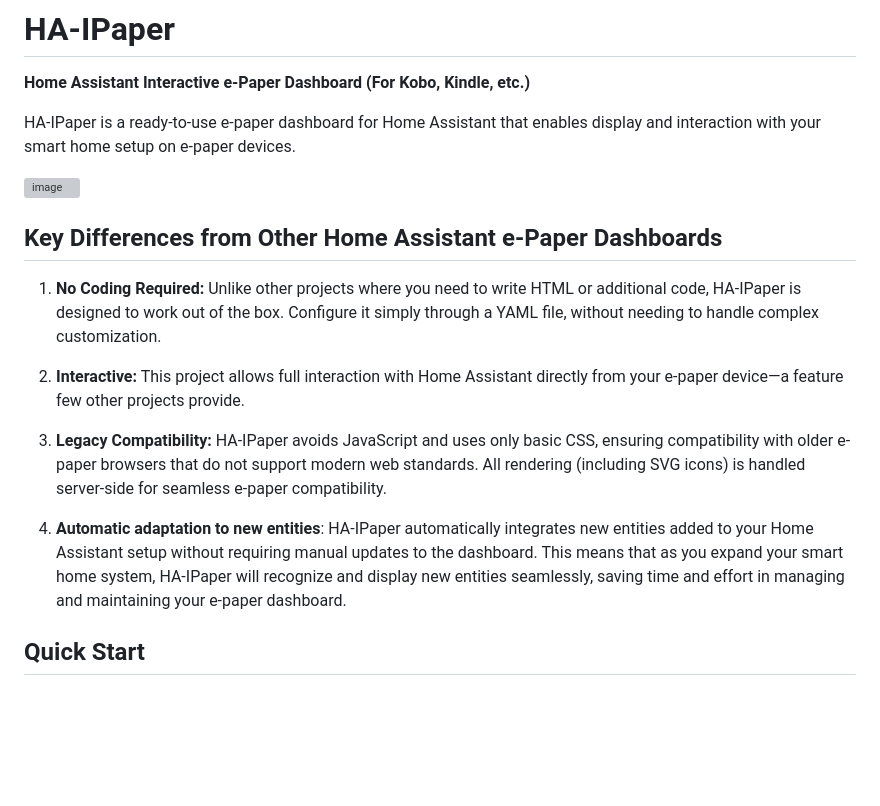
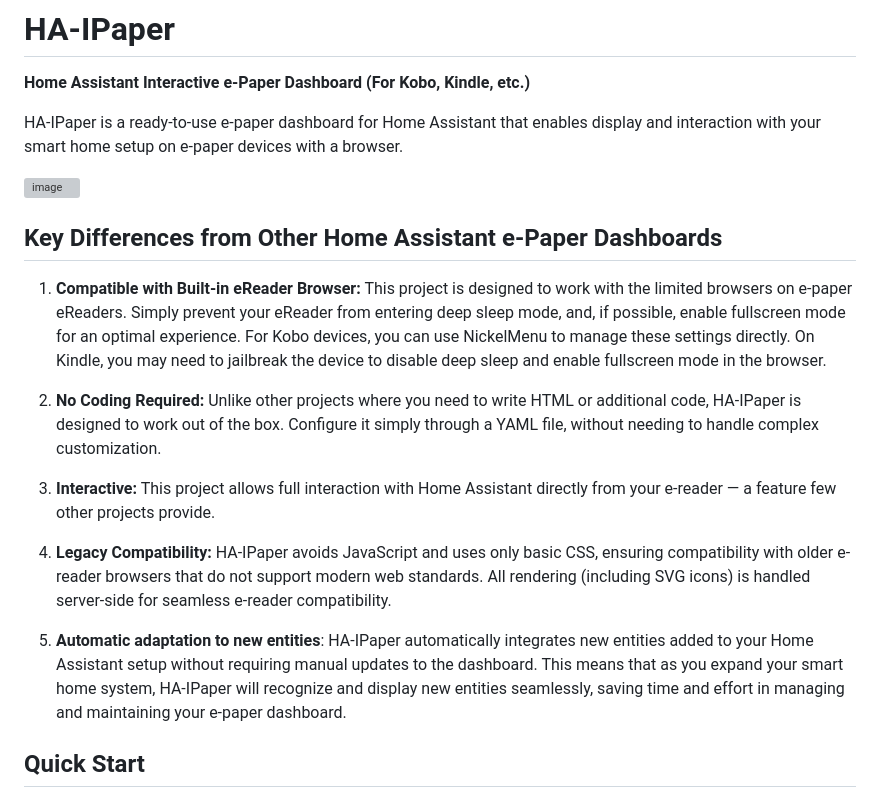
Before and after one commit to o0Zz/ha-ipaper, a Markdown page: README.md, the part around the change. Rendered like a GitHub page; blank space fills up the shorter version; grey boxes are pictures that could not be loaded.

Commit message:
Updated documentation

```diff
--- a/README.md
+++ b/README.md
@@ -2,19 +2,21 @@
 
 **Home Assistant Interactive e-Paper Dashboard (For Kobo, Kindle, etc.)**
 
-HA-IPaper is a ready-to-use e-paper dashboard for Home Assistant that enables display and interaction with your smart home setup on e-paper devices.
+HA-IPaper is a ready-to-use e-paper dashboard for Home Assistant that enables display and interaction with your smart home setup on e-paper devices with a browser.
 
 ![image](https://github.com/user-attachments/assets/f6070f6c-4119-44f5-8aa8-a91b834e67d6)
 
 ## Key Differences from Other Home Assistant e-Paper Dashboards
 
-1. **No Coding Required:** Unlike other projects where you need to write HTML or additional code, HA-IPaper is designed to work out of the box. Configure it simply through a YAML file, without needing to handle complex customization.
+1. **Compatible with Built-in eReader Browser:** This project is designed to work with the limited browsers on e-paper eReaders. Simply prevent your eReader from entering deep sleep mode, and, if possible, enable fullscreen mode for an optimal experience. For Kobo devices, you can use NickelMenu to manage these settings directly. On Kindle, you may need to jailbreak the device to disable deep sleep and enable fullscreen mode in the browser.
 
-2. **Interactive:** This project allows full interaction with Home Assistant directly from your e-paper device—a feature few other projects provide.
+2. **No Coding Required:** Unlike other projects where you need to write HTML or additional code, HA-IPaper is designed to work out of the box. Configure it simply through a YAML file, without needing to handle complex customization.
 
-3. **Legacy Compatibility:** HA-IPaper avoids JavaScript and uses only basic CSS, ensuring compatibility with older e-paper browsers that do not support modern web standards. All rendering (including SVG icons) is handled server-side for seamless e-paper compatibility.
+3. **Interactive:** This project allows full interaction with Home Assistant directly from your e-reader — a feature few other projects provide.
 
-4. **Automatic adaptation to new entities**: HA-IPaper automatically integrates new entities added to your Home Assistant setup without requiring manual updates to the dashboard. This means that as you expand your smart home system, HA-IPaper will recognize and display new entities seamlessly, saving time and effort in managing and maintaining your e-paper dashboard.
+4. **Legacy Compatibility:** HA-IPaper avoids JavaScript and uses only basic CSS, ensuring compatibility with older e-reader browsers that do not support modern web standards. All rendering (including SVG icons) is handled server-side for seamless e-reader compatibility.
+
+5. **Automatic adaptation to new entities**: HA-IPaper automatically integrates new entities added to your Home Assistant setup without requiring manual updates to the dashboard. This means that as you expand your smart home system, HA-IPaper will recognize and display new entities seamlessly, saving time and effort in managing and maintaining your e-paper dashboard.
 
 ## Quick Start
 
```
